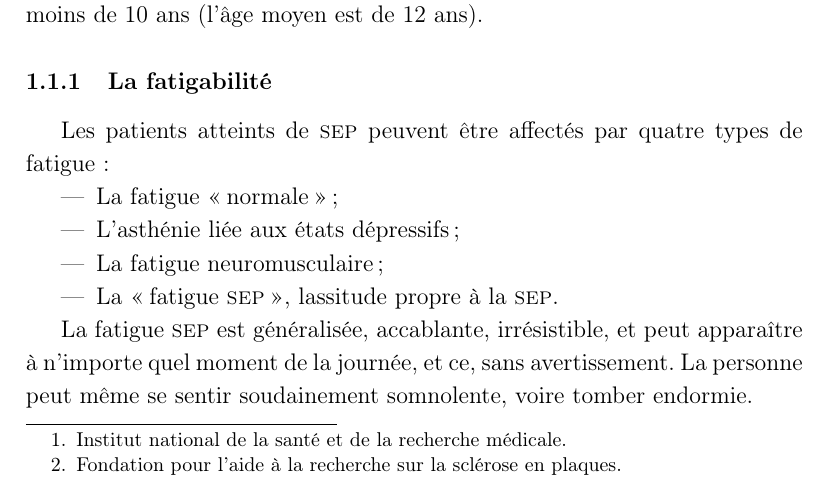
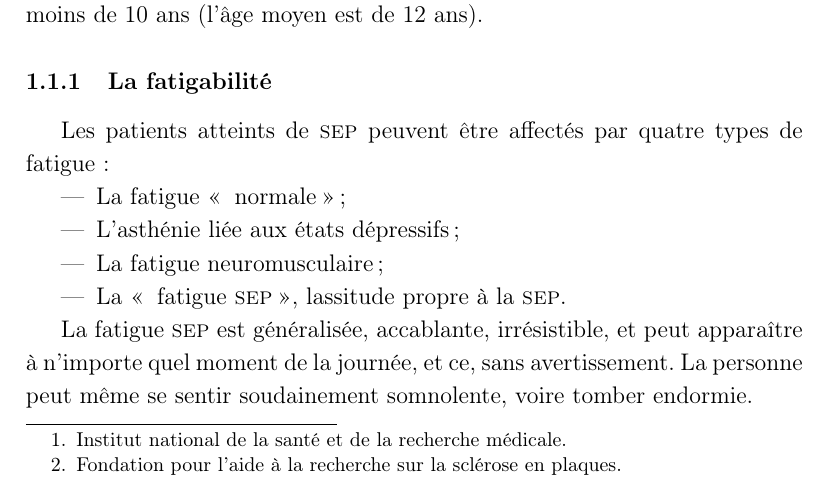
Before and after one commit to SepiaMS/Sepia, a LaTeX document (src/doc_specs.tex): part of page 3 of 4, cut so that both start at the same text. Compiled offline with pdfLaTeX.

Commit message:
Conforming with lervag/vimtex

```diff
--- a/src/doc_specs.tex
+++ b/src/doc_specs.tex
@@ -43,5 +42,5 @@ La \emph{sclérose en plaques} (\textsc{sep}) est une maladie auto-immune, qui a
 
 Indépendamment des signes neurologiques, les patients sont régulièrement atteints d’une fatigue intense, qui apparaît plus fréquemment et plus brutalement que la fatigue non liée à la maladie, et peut être véritablement invalidante pour la vie sociale, familiale et professionnelle.
 
-Les statistiques de l’Inserm\footnote{Institut national de la santé et de la recherche médicale.} observent notamment que la maladie :
+Les statistiques de l’Inserm\footnote{Institut national de la santé et de la recherche médicale.} observent notamment que la maladie~:
 \begin{itemize}
@@ -50,19 +49,19 @@ Les statistiques de l’Inserm\footnote{Institut national de la santé et de la
 \item commence à montrer des symptômes sérieux vers les 30 ans.
 \end{itemize}
 
-De plus, l’Arsep\footnote{Fondation pour l'aide à la recherche sur la sclérose en plaques.} a constaté que 30~\% des enfants présentant une \SEP ont moins de 10 ans (l’âge moyen est de 12 ans).
+De plus, l’Arsep\footnote{Fondation pour l'aide à la recherche sur la sclérose en plaques.} a constaté que 30~\% des enfants présentant une \SEP{} ont moins de 10 ans (l’âge moyen est de 12 ans).
 
 \subsubsection{La fatigabilité}
 
-Les patients atteints de \SEP peuvent être affectés par quatre types de fatigue~:
+Les patients atteints de \SEP{} peuvent être affectés par quatre types de fatigue~:
 \begin{itemize}
-\item La fatigue \og normale \fg ;
-\item L’asthénie liée aux états dépressifs ;
-\item La fatigue neuromusculaire ;
-\item La \og fatigue \SEP \fg, lassitude propre à la \SEP.
+    \item La fatigue \og{} normale \fg{}~;
+\item L’asthénie liée aux états dépressifs~;
+\item La fatigue neuromusculaire~;
+\item La \og{} fatigue \SEP{} \fg{}, lassitude propre à la \SEP{}.
 \end{itemize}
 
-La fatigue \SEP est généralisée, accablante, irrésistible, et peut apparaître à n’importe quel moment de la journée, et ce, sans avertissement. La personne peut même se sentir soudainement somnolente, voire tomber endormie.
+La fatigue \SEP{} est généralisée, accablante, irrésistible, et peut apparaître à n’importe quel moment de la journée, et ce, sans avertissement. La personne peut même se sentir soudainement somnolente, voire tomber endormie.
 
 \subsection{Objectif}
 % Quels seraient les bienfaits de notre jeu sur les patients, proches et médecins ?
```
Also changed, not shown: src/doc_specs.tex (9 more changed lines).
